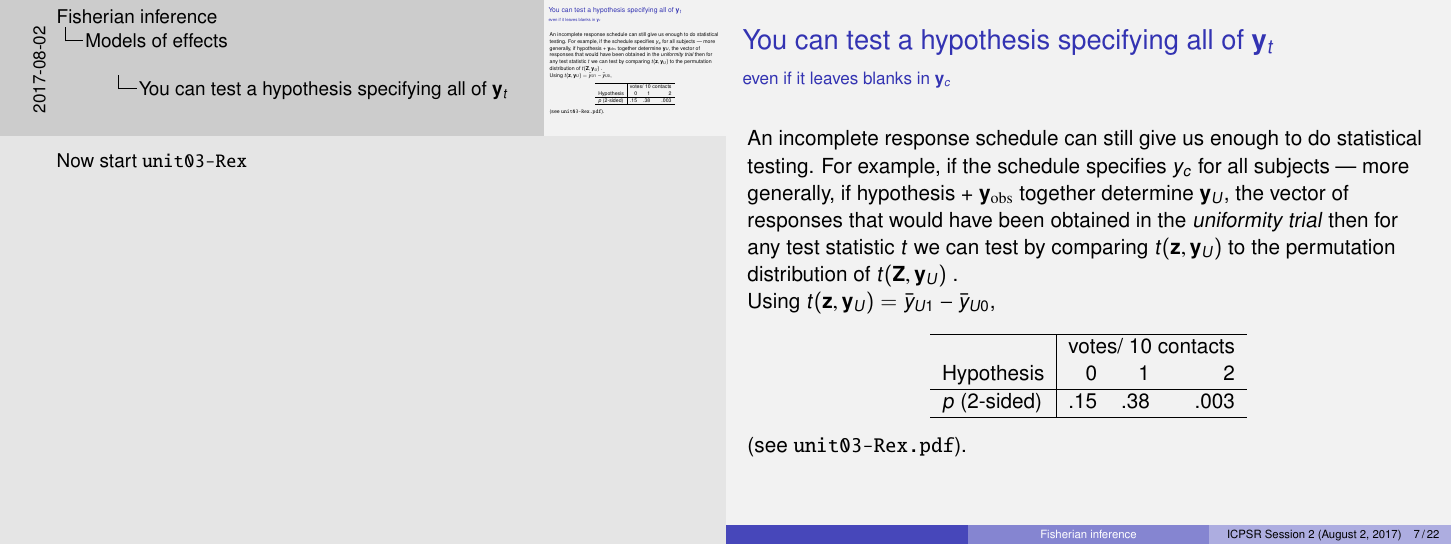
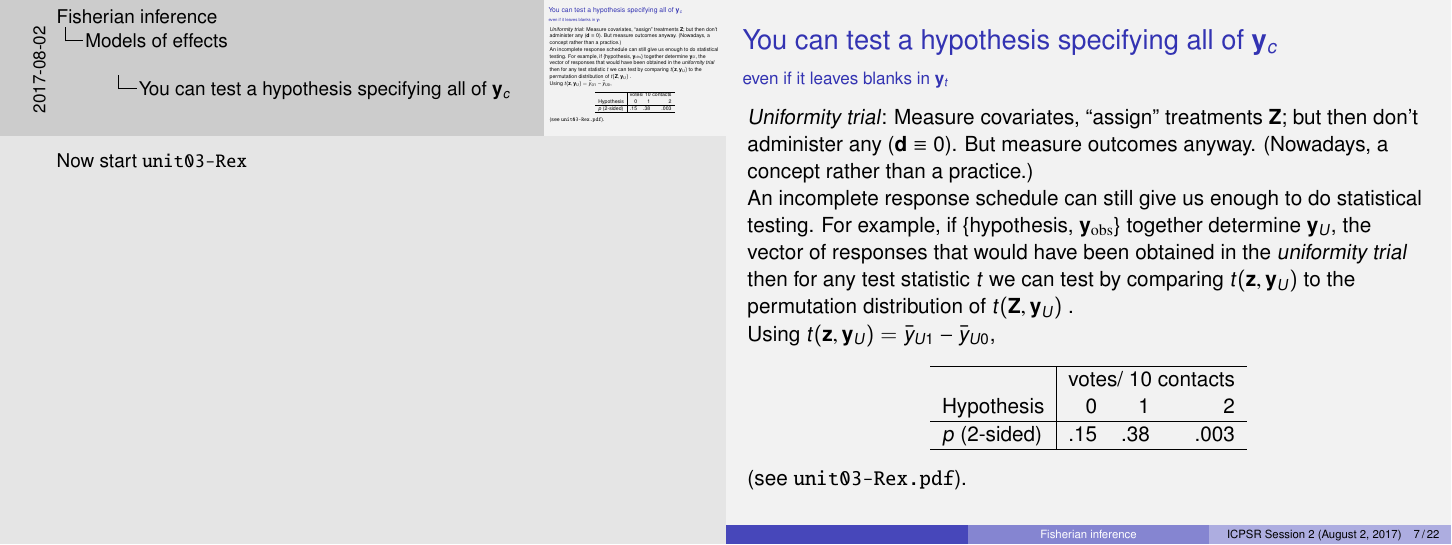
Before and after one commit to bowers-illinois-edu/bowershansen-CI-course, LaTeX slides (unit03-modelsofeffects.tex): page 7 of 18. Compiled offline with pdfLaTeX; a LaTeX package or settings file that is missing is left out.

Commit message:
typo fix

```diff
--- a/unit03-modelsofeffects.tex
+++ b/unit03-modelsofeffects.tex
@@ -172,12 +172,15 @@ Note that these models don't specify $y_{t}$ for precincts we only got to observ
 \end{frame}
 
 \begin{frame}<\nottheirhandout>{You can test a hypothesis specifying
-    all of $\mathbf{y}_{t}$} \framesubtitle{even if it leaves blanks
-    in $\mathbf{y}_{c}$}
+    all of $\mathbf{y}_{c}$} \framesubtitle{even if it leaves blanks
+    in $\mathbf{y}_{t}$}
+
+   \textit{Uniformity trial}:  Measure covariates, ``assign'' treatments $\mathbf{Z}$; but then don't administer any ($\mathbf{d}\equiv 0$).    But measure outcomes anyway.  (Nowadays, a concept rather than a practice.)
+
+
    An incomplete response schedule can still give us enough to do
-   statistical testing. For example, if the schedule specifies $y_c$
-   for all subjects --- more generally, if hypothesis +
-   $\mathbf{y}_{\mathrm{obs}}$ together determine $\mathbf{y}_{U}$,
+   statistical testing. For example, if  \{hypothesis,
+   $\mathbf{y}_{\mathrm{obs}}$\} together determine $\mathbf{y}_{U}$,
    the vector of responses that would have been obtained in the
    \textit{uniformity trial}   then for any test statistic $t $ we can
    test by comparing $t(\mathbf{z}, \mathbf{y}_{U})$ to the permutation distribution of $t(\mathbf{Z}, \mathbf{y}_{U}) $ .
```
